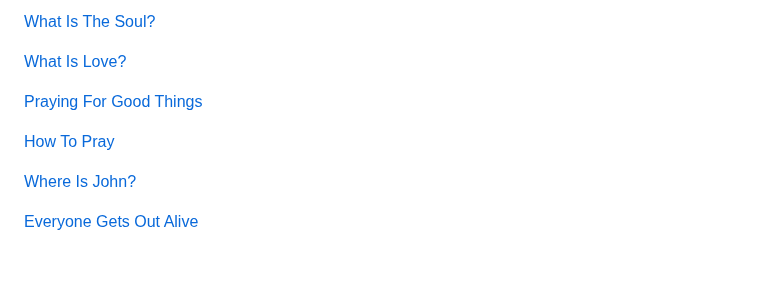
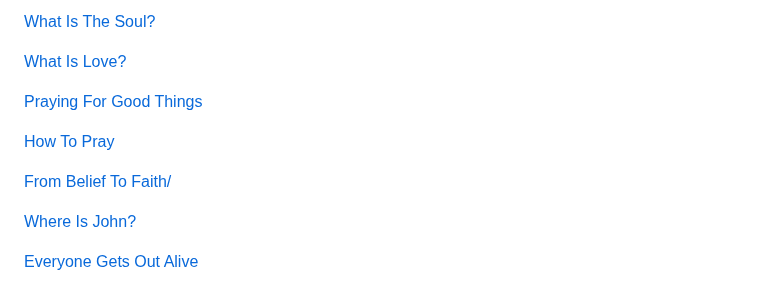
Before and after one commit to johnshearing/johnshearing.github.io, a Markdown page: README.md, the part around the change. Drawn GitHub-style; blank space fills up the shorter version.

```diff
--- a/README.md
+++ b/README.md
@@ -25,6 +25,7 @@ Or just follow the links below
 <p><a href="https://johnshearing.github.io/unseen_creatures_which_feed_on_humans/index.html#What_Is_Love">What Is Love?</a></p>
 <p><a href="https://johnshearing.github.io/unseen_creatures_which_feed_on_humans/index.html#Praying_For_Good_Things">Praying For Good Things</a></p>
 <p><a href="https://johnshearing.github.io/unseen_creatures_which_feed_on_humans/index.html#How_To_Pray">How To Pray</a></p>
+<p><a href="johnshearing.github.io/from_belief_to_faith">From Belief To Faith/</a></p>
 <p><a href="https://johnshearing.github.io/where_is_john/index.html">Where Is John?</a></p>
 <p><a href="https://johnshearing.github.io/everyone_gets_out_alive/index.html">Everyone Gets Out Alive</a></p>
 <p><a href="https://johnshearing.github.io/everyone_gets_out_alive/index.html#HoboJitsu">HoboJitsu</a></p>
```
